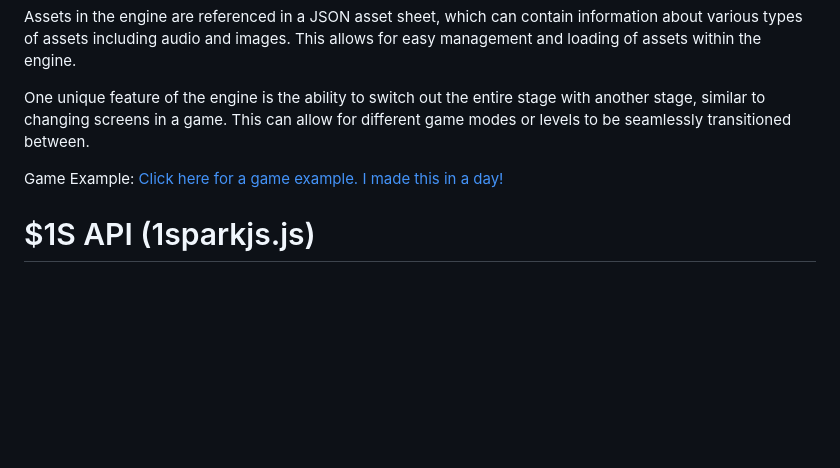
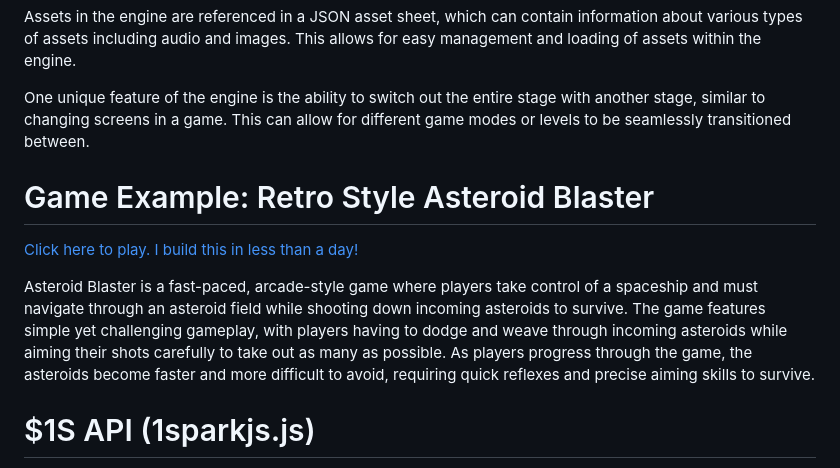
Before and after one commit to SparkInnovationsCorp/OneSparkJS, a Markdown page: README.MD, the part around the change. GitHub-like rendering; blank space fills up the shorter version.

```diff
--- a/README.MD
+++ b/README.MD
@@ -4,7 +4,11 @@
 
 <p>The OneSparkJs engine follows a theatrical metaphor, with the StageType representing a virtual stage where StageObjects are placed.  The StageObjects in the engine are hierarchical, which means that a single StageObject can be composed of a combination of other StageObjects. Further, these StageObjects can be extended with additional properties and behaviors, and can interact with each other in various ways.</p><p>In addition to the basic properties of StageObjects, they can also be extended by other libraries. For example, the Physics library extends StageObjects to respond to physical properties such as gravity and collisions, while the UI library extends StageObjects to become UI elements such as textboxes and buttons.</p><p>Assets in the engine are referenced in a JSON asset sheet, which can contain information about various types of assets including audio and images. This allows for easy management and loading of assets within the engine.</p><p>One unique feature of the engine is the ability to switch out the entire stage with another stage, similar to changing screens in a game. This can allow for different game modes or levels to be seamlessly transitioned between.</p>
 
-<p>Game Example: <a href="http://www.onstaging.com/onesparkjs/sample.html">Click here for a game example. I made this in a day!</a></p>
+<h1>Game Example: Retro Style Asteroid Blaster</h1>
+
+<p><a href="http://www.onstaging.com/onesparkjs/sample.html">Click here to play.  I build this in less than a day!</a></p>
+
+<p>Asteroid Blaster is a fast-paced, arcade-style game where players take control of a spaceship and must navigate through an asteroid field while shooting down incoming asteroids to survive. The game features simple yet challenging gameplay, with players having to dodge and weave through incoming asteroids while aiming their shots carefully to take out as many as possible. As players progress through the game, the asteroids become faster and more difficult to avoid, requiring quick reflexes and precise aiming skills to survive.</p>
 
 <h1>$1S API (1sparkjs.js)</h1>
 <p>The $1S API is a JavaScript library for building interactive web applications. It provides a set of modules that can be used to add functionality to your application, including graphics rendering, audio playback, data loading, and more.</p>
```
